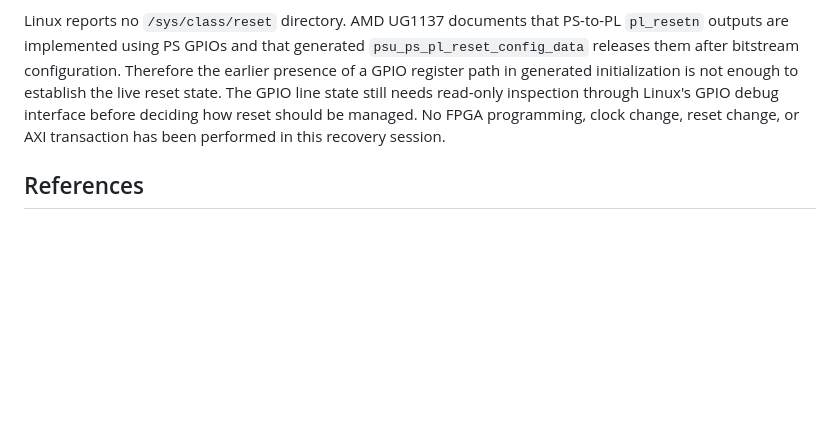
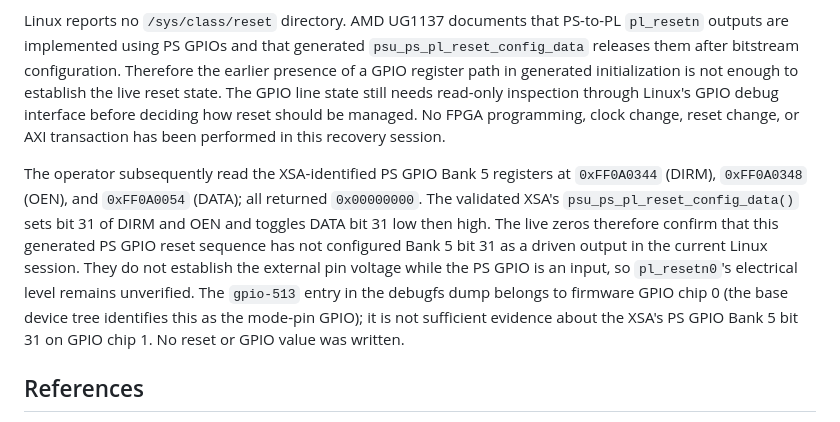
Before and after one commit to jbc0510/spi-soc-research, a Markdown page: results/task2g_card_bootrom_diagnostic_20261017/README.md, the part around the change. GitHub-like rendering; blank space fills up the shorter version.

Commit message:
Record uninitialized PL reset GPIO state

```diff
--- a/results/task2g_card_bootrom_diagnostic_20261017/README.md
+++ b/results/task2g_card_bootrom_diagnostic_20261017/README.md
@@ -98,6 +98,8 @@ With the recovery Linux image running, the operator verified the bitstream on th
 
 Linux reports no `/sys/class/reset` directory. AMD UG1137 documents that PS-to-PL `pl_resetn` outputs are implemented using PS GPIOs and that generated `psu_ps_pl_reset_config_data` releases them after bitstream configuration. Therefore the earlier presence of a GPIO register path in generated initialization is not enough to establish the live reset state. The GPIO line state still needs read-only inspection through Linux's GPIO debug interface before deciding how reset should be managed. No FPGA programming, clock change, reset change, or AXI transaction has been performed in this recovery session.
 
+The operator subsequently read the XSA-identified PS GPIO Bank 5 registers at `0xFF0A0344` (DIRM), `0xFF0A0348` (OEN), and `0xFF0A0054` (DATA); all returned `0x00000000`. The validated XSA's `psu_ps_pl_reset_config_data()` sets bit 31 of DIRM and OEN and toggles DATA bit 31 low then high. The live zeros therefore confirm that this generated PS GPIO reset sequence has not configured Bank 5 bit 31 as a driven output in the current Linux session. They do not establish the external pin voltage while the PS GPIO is an input, so `pl_resetn0`'s electrical level remains unverified. The `gpio-513` entry in the debugfs dump belongs to firmware GPIO chip 0 (the base device tree identifies this as the mode-pin GPIO); it is not sufficient evidence about the XSA's PS GPIO Bank 5 bit 31 on GPIO chip 1. No reset or GPIO value was written.
+
 ## References
 
 - [AMD UG1087 — CSU_BR_ERROR register](https://docs.amd.com/r/en-US/ug1087-zynq-ultrascale-registers/CSU_BR_ERROR-PMU_GLOBAL-Register?contentId=GlaVzNfJeAhgKU8ebnisfQ)
```
